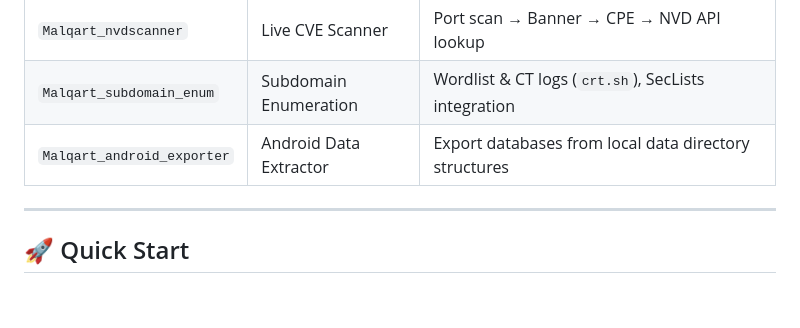
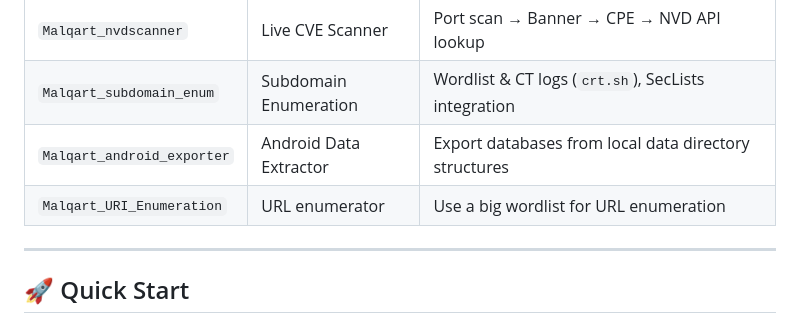
Before and after one commit to cybereagle2001/MalqartFramework, a Markdown page: README.md, the part around the change. Drawn GitHub-style; blank space fills up the shorter version.

```diff
--- a/README.md
+++ b/README.md
@@ -37,6 +37,7 @@ The **Malqart Framework** is a modular, `msfconsole`-style collection of offensi
 | `Malqart_nvdscanner` | Live CVE Scanner | Port scan → Banner → CPE → NVD API lookup |
 | `Malqart_subdomain_enum` | Subdomain Enumeration | Wordlist & CT logs (`crt.sh`), SecLists integration |
 | `Malqart_android_exporter` | Android Data Extractor | Export databases from local data directory structures |
+| `Malqart_URI_Enumeration` | URL enumerator | Use a big wordlist for URL enumeration |
 
 ---
 
```
